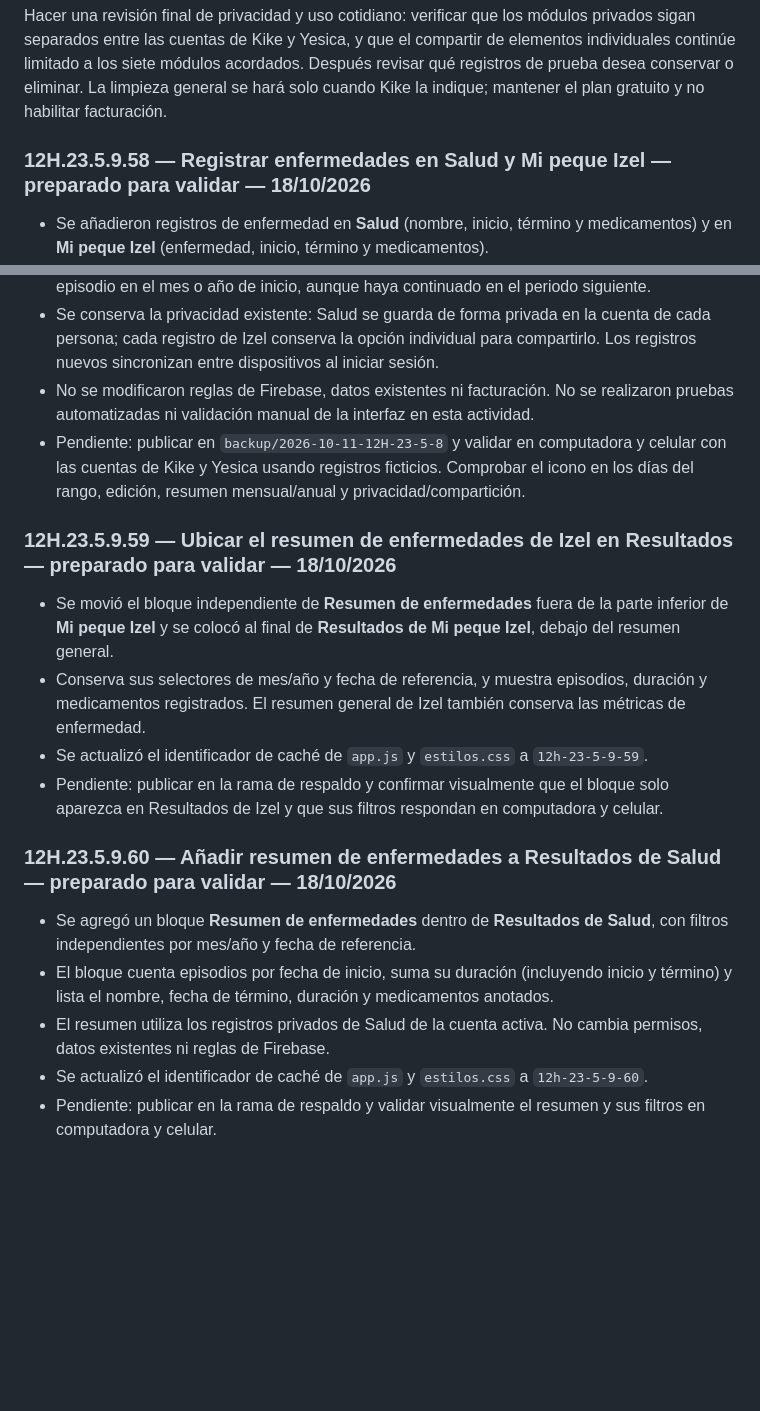
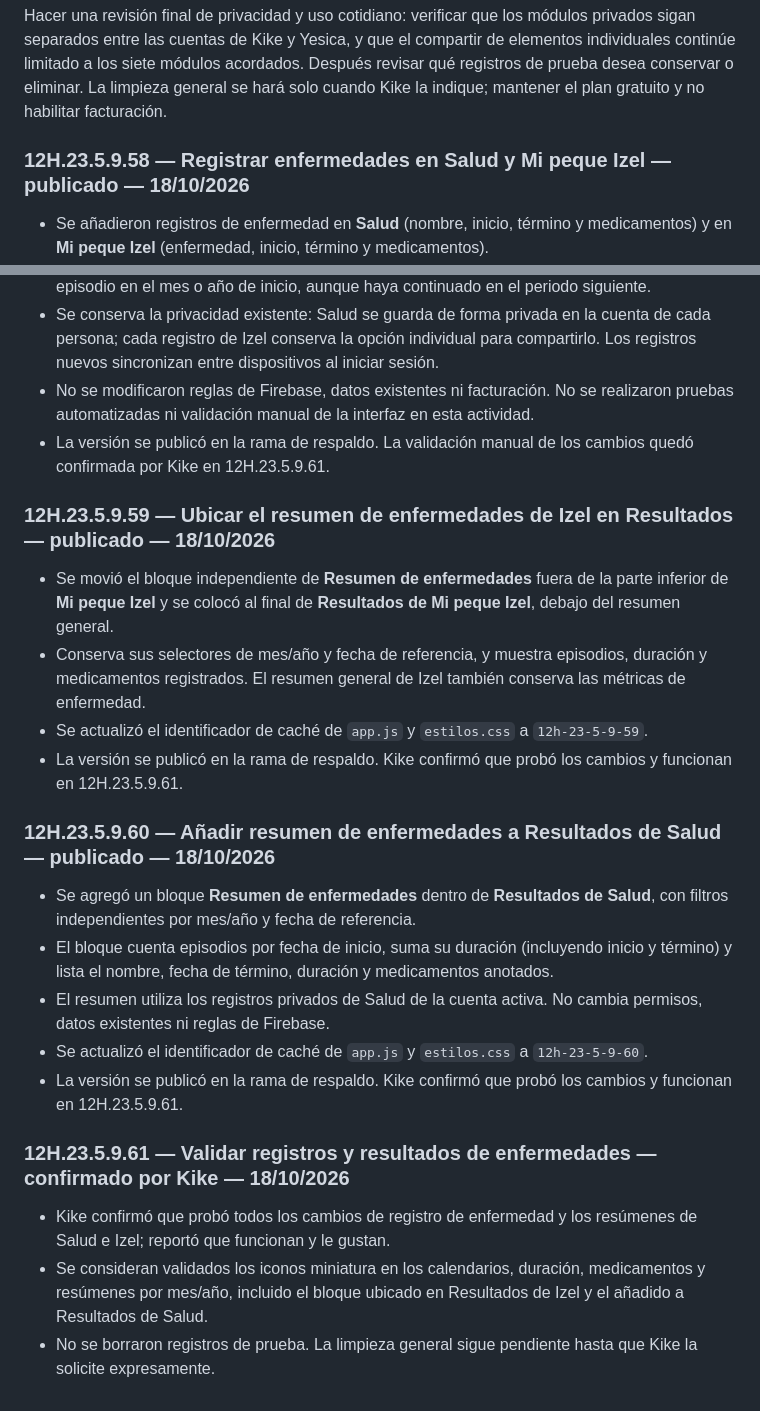
Before and after one commit to Enrique-Prog-Kike-Comparan/MiAppPersonal, a Markdown page: BITACORA_MiAppPersonal.md, 2 parts joined by grey strips. GitHub-like rendering; blank space fills up the shorter version.

Commit message:
Registrar validación de resúmenes de salud e Izel

```diff
--- a/BITACORA_MiAppPersonal.md
+++ b/BITACORA_MiAppPersonal.md
@@ -389,7 +389,7 @@ La validación posterior quedó registrada en 12H.23.5.9.57: Kike confirmó la s
 
 Hacer una revisión final de privacidad y uso cotidiano: verificar que los módulos privados sigan separados entre las cuentas de Kike y Yesica, y que el compartir de elementos individuales continúe limitado a los siete módulos acordados. Después revisar qué registros de prueba desea conservar o eliminar. La limpieza general se hará solo cuando Kike la indique; mantener el plan gratuito y no habilitar facturación.
 
-### 12H.23.5.9.58 — Registrar enfermedades en Salud y Mi peque Izel — preparado para validar — 18/10/2026
+### 12H.23.5.9.58 — Registrar enfermedades en Salud y Mi peque Izel — publicado — 18/10/2026
 
 - Se añadieron registros de enfermedad en **Salud** (nombre, inicio, término y medicamentos) y en **Mi peque Izel** (enfermedad, inicio, término y medicamentos).
 - El calendario de ambos módulos muestra el mini icono 🤒 en cada día comprendido entre las fechas de inicio y término, inclusive. Los registros aparecen al navegar por cualquiera de esos días.
@@ -397,19 +397,25 @@ Hacer una revisión final de privacidad y uso cotidiano: verificar que los módu
 - La duración cuenta ambos días, el de inicio y el de término. Los resúmenes agrupan cada episodio en el mes o año de inicio, aunque haya continuado en el periodo siguiente.
 - Se conserva la privacidad existente: Salud se guarda de forma privada en la cuenta de cada persona; cada registro de Izel conserva la opción individual para compartirlo. Los registros nuevos sincronizan entre dispositivos al iniciar sesión.
 - No se modificaron reglas de Firebase, datos existentes ni facturación. No se realizaron pruebas automatizadas ni validación manual de la interfaz en esta actividad.
-- Pendiente: publicar en `backup/2026-10-11-12H-23-5-8` y validar en computadora y celular con las cuentas de Kike y Yesica usando registros ficticios. Comprobar el icono en los días del rango, edición, resumen mensual/anual y privacidad/compartición.
+- La versión se publicó en la rama de respaldo. La validación manual de los cambios quedó confirmada por Kike en 12H.23.5.9.61.
 
-### 12H.23.5.9.59 — Ubicar el resumen de enfermedades de Izel en Resultados — preparado para validar — 18/10/2026
+### 12H.23.5.9.59 — Ubicar el resumen de enfermedades de Izel en Resultados — publicado — 18/10/2026
 
 - Se movió el bloque independiente de **Resumen de enfermedades** fuera de la parte inferior de **Mi peque Izel** y se colocó al final de **Resultados de Mi peque Izel**, debajo del resumen general.
 - Conserva sus selectores de mes/año y fecha de referencia, y muestra episodios, duración y medicamentos registrados. El resumen general de Izel también conserva las métricas de enfermedad.
 - Se actualizó el identificador de caché de `app.js` y `estilos.css` a `12h-23-5-9-59`.
-- Pendiente: publicar en la rama de respaldo y confirmar visualmente que el bloque solo aparezca en Resultados de Izel y que sus filtros respondan en computadora y celular.
+- La versión se publicó en la rama de respaldo. Kike confirmó que probó los cambios y funcionan en 12H.23.5.9.61.
 
-### 12H.23.5.9.60 — Añadir resumen de enfermedades a Resultados de Salud — preparado para validar — 18/10/2026
+### 12H.23.5.9.60 — Añadir resumen de enfermedades a Resultados de Salud — publicado — 18/10/2026
 
 - Se agregó un bloque **Resumen de enfermedades** dentro de **Resultados de Salud**, con filtros independientes por mes/año y fecha de referencia.
 - El bloque cuenta episodios por fecha de inicio, suma su duración (incluyendo inicio y término) y lista el nombre, fecha de término, duración y medicamentos anotados.
 - El resumen utiliza los registros privados de Salud de la cuenta activa. No cambia permisos, datos existentes ni reglas de Firebase.
 - Se actualizó el identificador de caché de `app.js` y `estilos.css` a `12h-23-5-9-60`.
-- Pendiente: publicar en la rama de respaldo y validar visualmente el resumen y sus filtros en computadora y celular.
+- La versión se publicó en la rama de respaldo. Kike confirmó que probó los cambios y funcionan en 12H.23.5.9.61.
+
+### 12H.23.5.9.61 — Validar registros y resultados de enfermedades — confirmado por Kike — 18/10/2026
+
+- Kike confirmó que probó todos los cambios de registro de enfermedad y los resúmenes de Salud e Izel; reportó que funcionan y le gustan.
+- Se consideran validados los iconos miniatura en los calendarios, duración, medicamentos y resúmenes por mes/año, incluido el bloque ubicado en Resultados de Izel y el añadido a Resultados de Salud.
+- No se borraron registros de prueba. La limpieza general sigue pendiente hasta que Kike la solicite expresamente.
```
